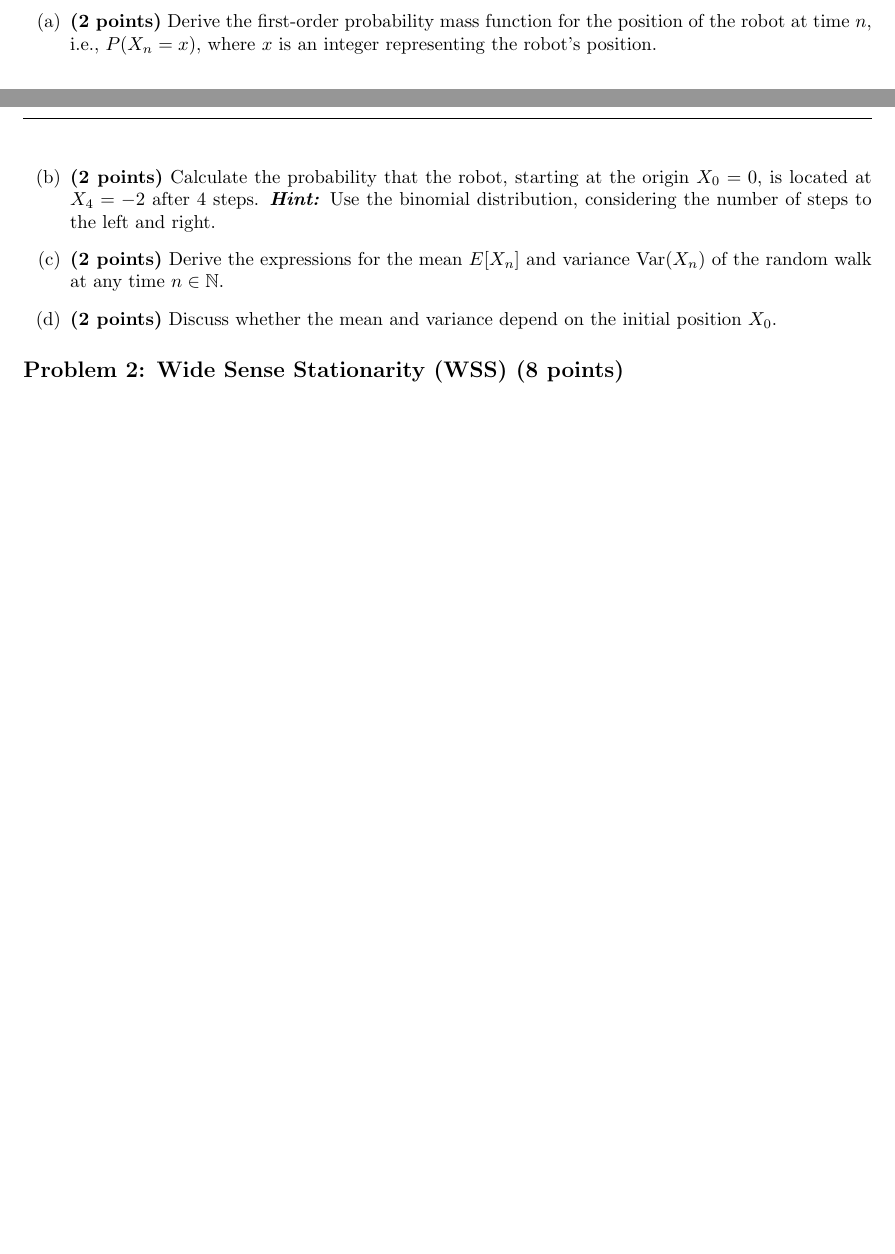
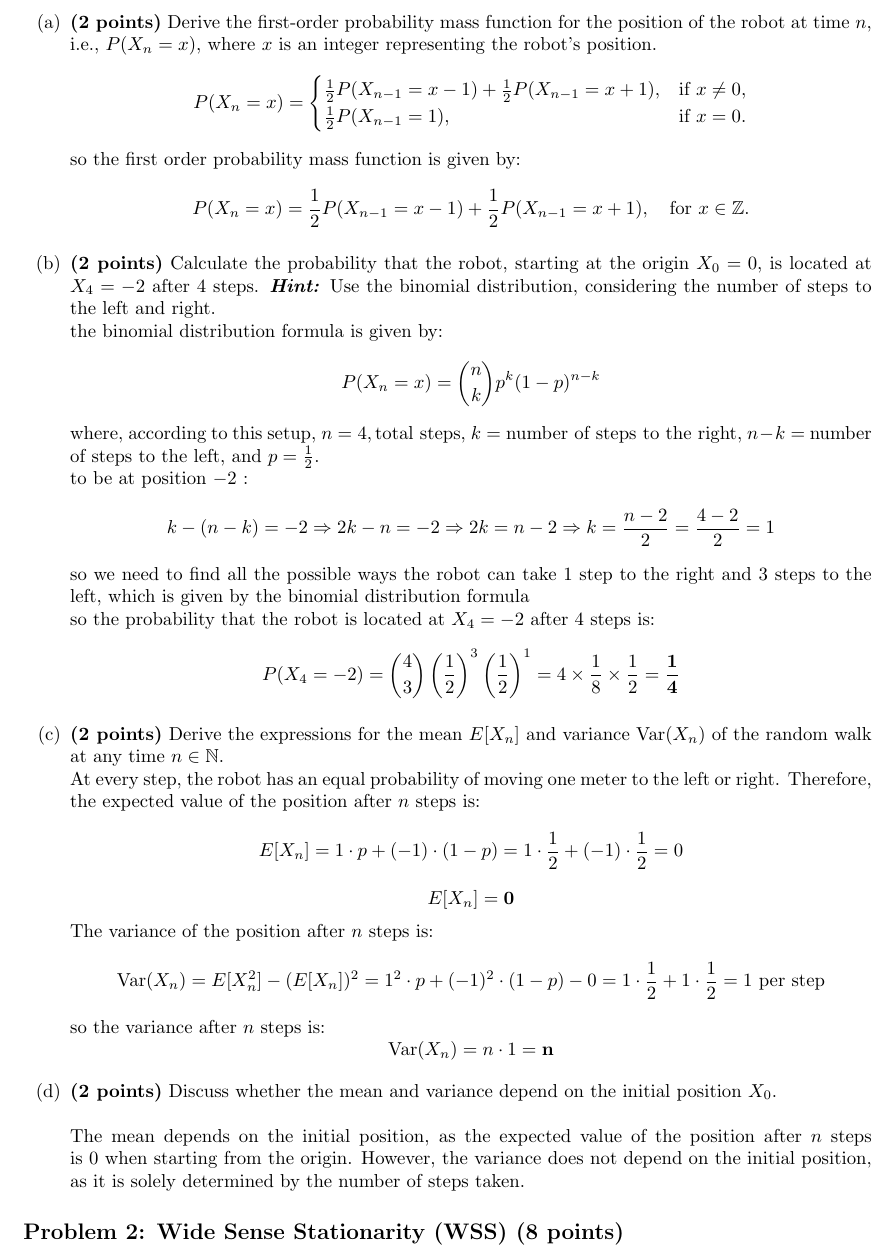
Before and after one commit to kkipngenokoech/MathsRequiredForAI, a LaTeX document (latex/ASP H4/asp_hw4.tex): two parts of pages 7 and 8 of 9 before the commit and part of page 8 of 10 after it, the two joined at a grey line, cut so that both start at the same text, the shorter picture padded with empty space. Compiled offline with pdfLaTeX.

Commit message:
random walk

```diff
--- a/latex/ASP H4/asp_hw4.tex
+++ b/latex/ASP H4/asp_hw4.tex
@@ -424,13 +424,49 @@ In this implementation, consider the following questions to guide your discussio
 Imagine a scenario where a delivery robot moves along a straight path, starting from the origin (0 meters). At each time step, the robot has an equal chance of moving one meter to the left (backwards) or one meter to the right (forwards). This model can help us understand how the robot's position changes over time, which can be useful in logistics and supply chain management. Let \( X_n \) denote the position of the robot at time \( n \).
 \begin{itemize}
     \item[(a)] \textbf{(2 points)} Derive the first-order probability mass function for the position of the robot at time \( n \), i.e., \( P(X_n = x) \), where \( x \) is an integer representing the robot's position.
-
+    \[
+    P(X_n = x) = \begin{cases}
+    \frac{1}{2} P(X_{n-1} = x-1) + \frac{1}{2} P(X_{n-1} = x+1), & \text{if } x \neq 0, \\
+    \frac{1}{2} P(X_{n-1} = 1), & \text{if } x = 0.
+    \end{cases}
+    \]
+    so the first order probability mass function is given by:
+    \[
+    P(X_n = x) = \frac{1}{2} P(X_{n-1} = x-1) + \frac{1}{2} P(X_{n-1} = x+1), \quad \text{for } x \in \mathbb{Z}.
+    \]
     \item[(b)] \textbf{(2 points)} Calculate the probability that the robot, starting at the origin \( X_0 = 0 \), is located at \( X_4 = -2 \) after 4 steps. \textbf{\textit{Hint:}} Use the binomial distribution, considering the number of steps to the left and right.
-
+    \\ the binomial distribution formula is given by:
+    \[
+    P(X_n = x) = \binom{n}{k} p^k (1-p)^{n-k}
+    \]
+    where, according to this setup, \( n = 4, \text{total steps}\), \( k = \text{number of steps to the right} \), $n-k = $ number of steps to the left, and \( p = \frac{1}{2} \).
+    \\ to be at position $-2$ :
+    \[
+    k - (n-k) = -2 \Rightarrow 2k - n = -2 \Rightarrow 2k = n - 2 \Rightarrow k = \frac{n-2}{2} = \frac{4-2}{2} = 1
+    \]
+    so we need to find all the possible ways the robot can take 1 step to the right and 3 steps to the left, which is given by the binomial distribution formula
+    \\so the probability that the robot is located at \( X_4 = -2 \) after 4 steps is:
+    \[
+    P(X_4 = -2) = \binom{4}{3} \left(\frac{1}{2}\right)^3 \left(\frac{1}{2}\right)^1 = 4 \times \frac{1}{8} \times \frac{1}{2} = \mathbf{\frac{1}{4}}
+    \]
     \item[(c)] \textbf{(2 points)} Derive the expressions for the mean \( E[X_n] \) and variance \( \text{Var}(X_n) \) of the random walk at any time \( n \in \mathbb{N} \).
-
+    \\ At every step, the robot has an equal probability of moving one meter to the left or right. Therefore, the expected value of the position after \( n \) steps is:
+    \[
+    E[X_n] = 1 \cdot p + (-1) \cdot (1-p) = 1 \cdot \frac{1}{2} + (-1) \cdot \frac{1}{2} = 0
+    \]
+    \[
+    E[X_n] = \textbf{0}
+    \]
+    The variance of the position after \( n \) steps is:
+    \[
+    \text{Var}(X_n) = E[X_n^2] - (E[X_n])^2 = 1^2 \cdot p + (-1)^2 \cdot (1-p) - 0 = 1 \cdot \frac{1}{2} + 1 \cdot \frac{1}{2} = 1 \text{ per step}
+    \]
+    so the variance after \( n \) steps is:
+    \[
+    \text{Var}(X_n) = n \cdot 1 = \mathbf{n}
+    \]
     \item[(d)] \textbf{(2 points)} Discuss whether the mean and variance depend on the initial position \( X_0 \).
-
+    \\\\ The mean depends on the initial position, as the expected value of the position after \( n \) steps is 0 when starting from the origin. However, the variance does not depend on the initial position, as it is solely determined by the number of steps taken.
 \end{itemize}
 
 
```
Also changed, not shown: latex/ASP H4/asp_hw4.pdf, 4 other files.
